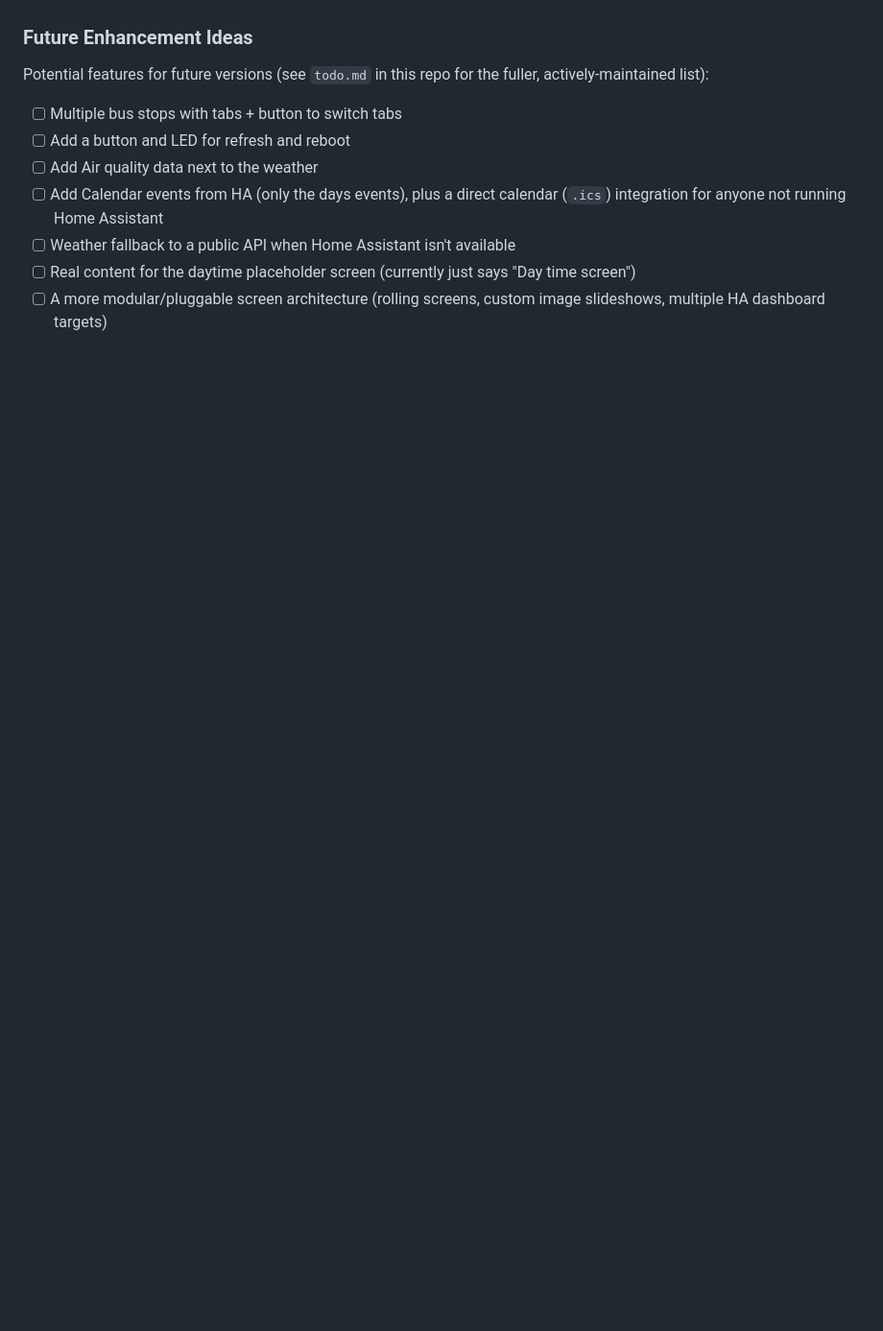
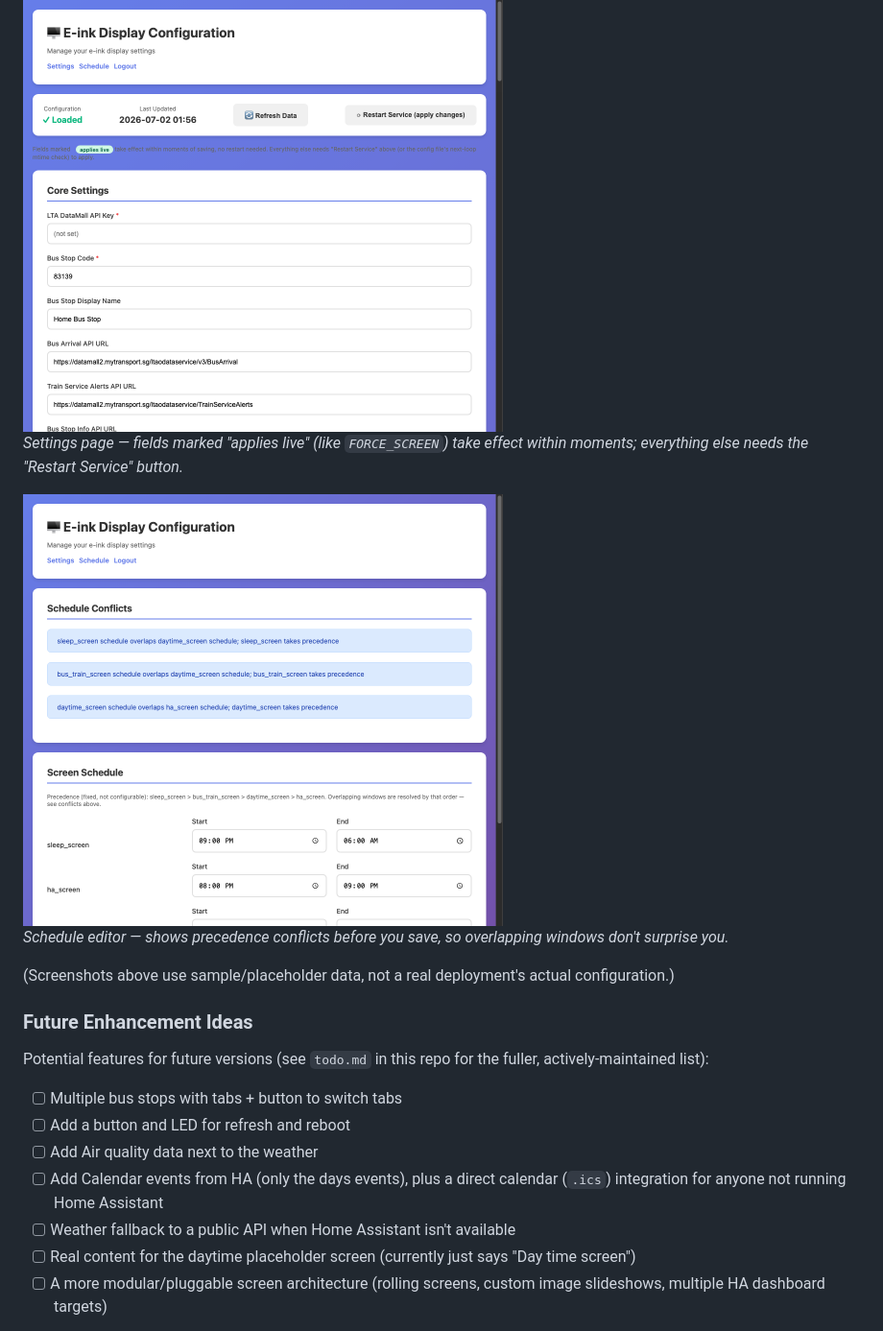
Before and after one commit to awesome-nawsh/home-eink-display, a Markdown page: README.md, the part around one of its changes. Shown at 96% size. Drawn GitHub-style; pictures changed too: images/webconfig_schedule.png (added), images/webconfig_settings.png (added); blank space fills up the shorter version.

```diff
--- a/README.md
+++ b/README.md
@@ -71,3 +85,13 @@ A password-protected web config panel (`http://<pi-ip>:5000`) lets you edit sett
+<img src="images/webconfig_settings.png" width=500>
+
+*Settings page — fields marked "applies live" (like `FORCE_SCREEN`) take effect within moments; everything else needs the "Restart Service" button.*
+
+<img src="images/webconfig_schedule.png" width=500>
+
+*Schedule editor — shows precedence conflicts before you save, so overlapping windows don't surprise you.*
+
+(Screenshots above use sample/placeholder data, not a real deployment's actual configuration.)
+
 ### Future Enhancement Ideas
 
 Potential features for future versions (see `todo.md` in this repo for the fuller, actively-maintained list):
```
Also changed, not shown: other parts of README.md (+14 -0 lines), images/screen_boot.png (added), images/screen_daytime.png (added), images/screen_sleep.png (added), images/webconfig_login.png (added).
